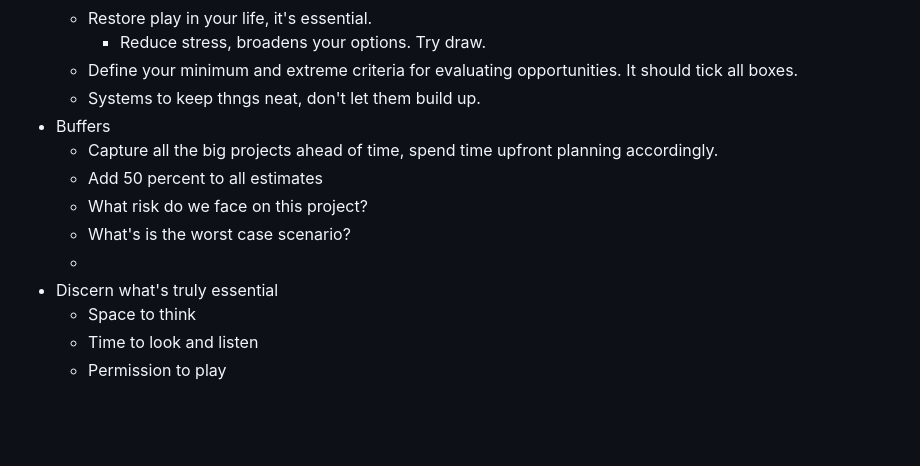
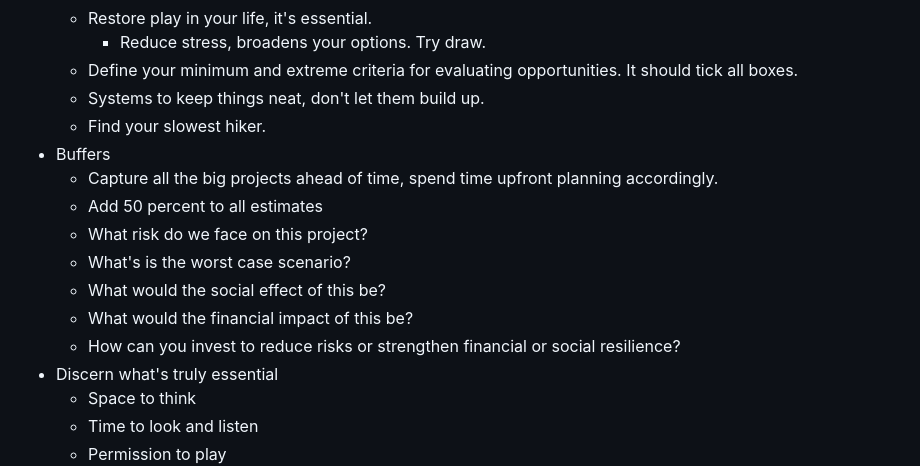
Before and after one commit to shano/knowledge-garden, a Markdown page: pages/Essentialism.md, the part around the change. GitHub-like rendering; blank space fills up the shorter version.

Commit message:
Updates from

```diff
--- a/pages/Essentialism.md
+++ b/pages/Essentialism.md
@@ -37,13 +37,16 @@
 	- Restore play in your life, it's essential.
 		- Reduce stress, broadens your options. Try draw.
 	- Define your minimum and extreme criteria for evaluating opportunities. It should tick all boxes.
-	- Systems to keep thngs neat, don't let them build up.
+	- Systems to keep things neat, don't let them build up.
+	- Find your slowest hiker.
 - Buffers
 	- Capture all the big projects ahead of time, spend time upfront planning accordingly.
 	- Add 50 percent to all estimates
 	- What risk do we face on this project?
 	- What's is the worst case scenario?
-	-
+	- What would the social effect of this be?
+	- What would the financial impact of this be?
+	- How can you invest to reduce risks or strengthen financial or social resilience?
 - Discern what's truly essential
 	- Space to think
 	- Time to look and listen
```
